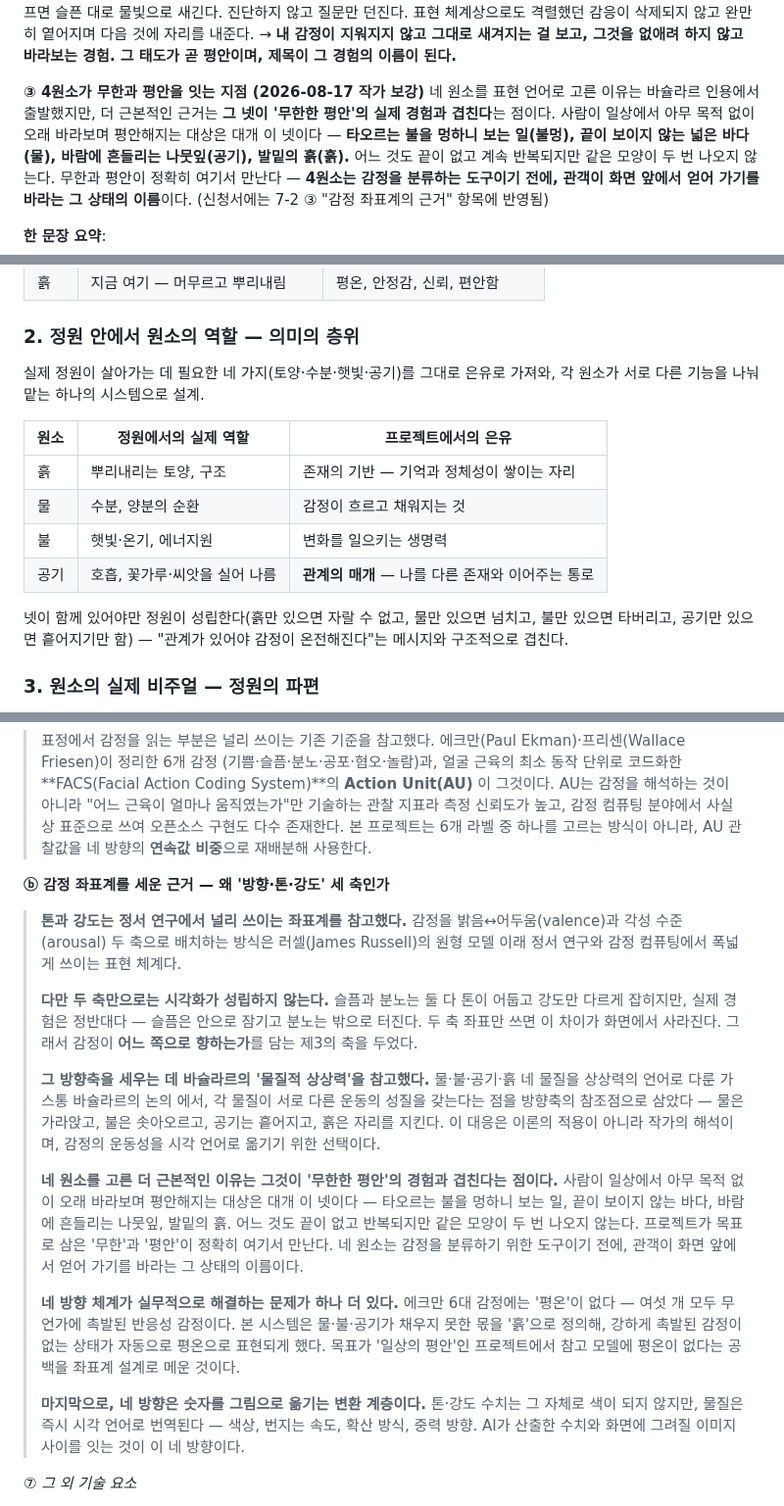
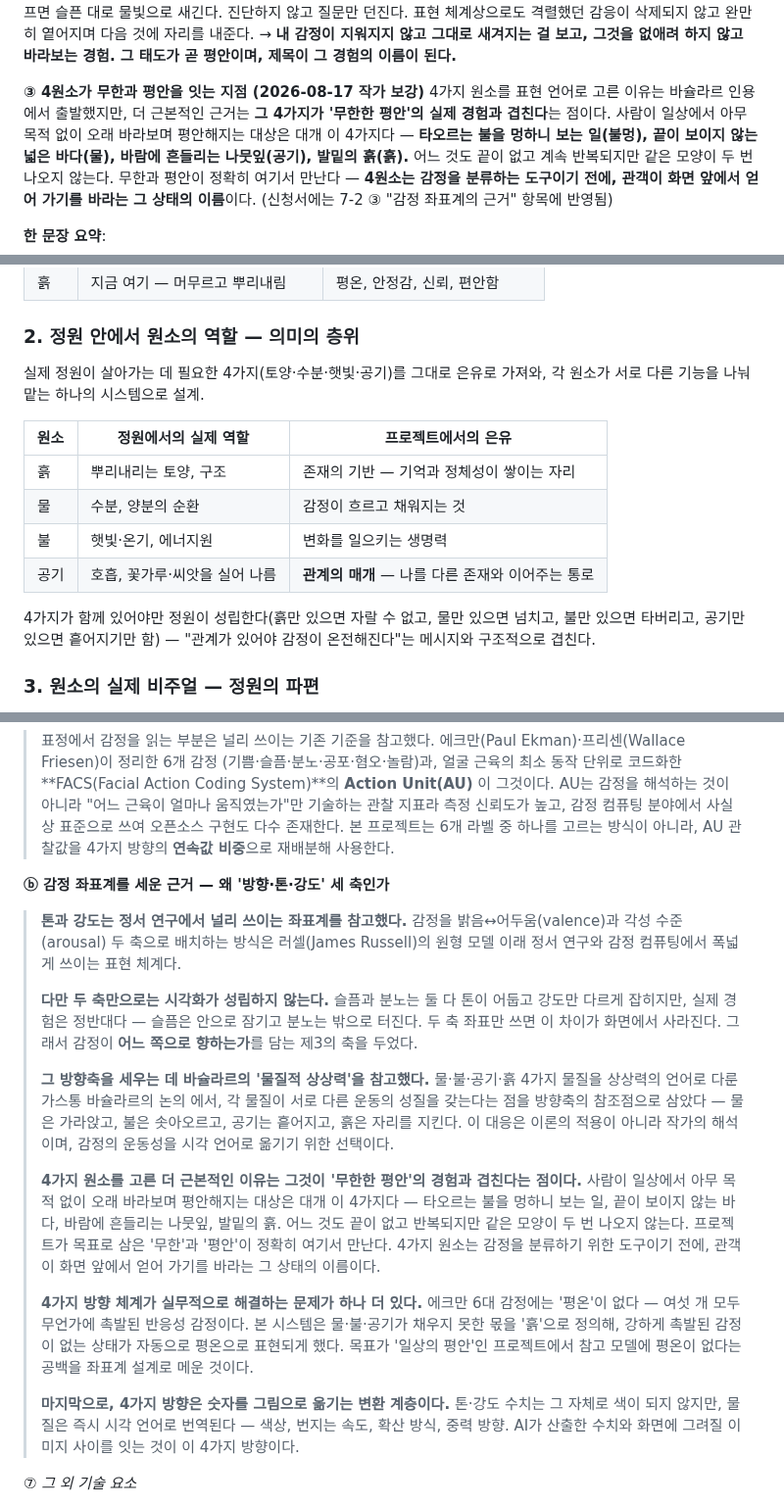
Before and after one commit to viewvision/art-grants-alert, a Markdown page: Project_감정의인상.md, 3 parts joined by grey strips. Shown at 98% size. Rendered like a GitHub page.

```diff
--- a/Project_감정의인상.md
+++ b/Project_감정의인상.md
@@ -619,10 +619,10 @@ arousal, 숫자 몇 개)만 로컬에 저장**한다. 관람객이 없을 때는
 이름이 된다.**
 
 **③ 4원소가 무한과 평안을 잇는 지점 (2026-08-17 작가 보강)**
-네 원소를 표현 언어로 고른 이유는 바슐라르 인용에서 출발했지만, 더
-근본적인 근거는 **그 넷이 '무한한 평안'의 실제 경험과 겹친다**는 점이다.
+4가지 원소를 표현 언어로 고른 이유는 바슐라르 인용에서 출발했지만, 더
+근본적인 근거는 **그 4가지가 '무한한 평안'의 실제 경험과 겹친다**는 점이다.
 사람이 일상에서 아무 목적 없이 오래 바라보며 평안해지는 대상은 대개
-이 넷이다 — **타오르는 불을 멍하니 보는 일(불멍), 끝이 보이지 않는
+이 4가지다 — **타오르는 불을 멍하니 보는 일(불멍), 끝이 보이지 않는
 넓은 바다(물), 바람에 흔들리는 나뭇잎(공기), 발밑의 흙(흙).** 어느
 것도 끝이 없고 계속 반복되지만 같은 모양이 두 번 나오지 않는다.
 무한과 평안이 정확히 여기서 만난다 — **4원소는 감정을 분류하는 도구이기
@@ -700,7 +700,7 @@ arousal, 숫자 몇 개)만 로컬에 저장**한다. 관람객이 없을 때는
 | 흙 | 지금 여기 — 머무르고 뿌리내림 | 평온, 안정감, 신뢰, 편안함 |
 
 ### 2. 정원 안에서 원소의 역할 — 의미의 층위
-실제 정원이 살아가는 데 필요한 네 가지(토양·수분·햇빛·공기)를 그대로
+실제 정원이 살아가는 데 필요한 4가지(토양·수분·햇빛·공기)를 그대로
 은유로 가져와, 각 원소가 서로 다른 기능을 나눠 맡는 하나의 시스템으로 설계.
 
 | 원소 | 정원에서의 실제 역할 | 프로젝트에서의 은유 |
@@ -710,7 +710,7 @@ arousal, 숫자 몇 개)만 로컬에 저장**한다. 관람객이 없을 때는
 | 불 | 햇빛·온기, 에너지원 | 변화를 일으키는 생명력 |
 | 공기 | 호흡, 꽃가루·씨앗을 실어 나름 | **관계의 매개** — 나를 다른 존재와 이어주는 통로 |
 
-넷이 함께 있어야만 정원이 성립한다(흙만 있으면 자랄 수 없고, 물만 있으면
+4가지가 함께 있어야만 정원이 성립한다(흙만 있으면 자랄 수 없고, 물만 있으면
 넘치고, 불만 있으면 타버리고, 공기만 있으면 흩어지기만 함) — "관계가 있어야
 감정이 온전해진다"는 메시지와 구조적으로 겹친다.
 
@@ -1971,7 +1971,7 @@ AU 분석용 해상도를 확보하므로 카메라 추가 없이 "몰입 화면
 > 움직였는가"만 기술하는 관찰 지표라 측정 신뢰도가 높고, 감정 컴퓨팅
 > 분야에서 사실상 표준으로 쓰여 오픈소스 구현도 다수 존재한다.
 > 본 프로젝트는 6개 라벨 중 하나를 고르는 방식이 아니라, AU 관찰값을
-> 네 방향의 **연속값 비중**으로 재배분해 사용한다.
+> 4가지 방향의 **연속값 비중**으로 재배분해 사용한다.
 
 **ⓑ 감정 좌표계를 세운 근거 — 왜 '방향·톤·강도' 세 축인가**
 > **톤과 강도는 정서 연구에서 널리 쓰이는 좌표계를 참고했다.** 감정을
@@ -1986,32 +1986,32 @@ AU 분석용 해상도를 확보하므로 카메라 추가 없이 "몰입 화면
 > 제3의 축을 두었다.
 >
 > **그 방향축을 세우는 데 바슐라르의 '물질적 상상력'을 참고했다.**
-> 물·불·공기·흙 네 물질을 상상력의 언어로 다룬 가스통 바슐라르의 논의
+> 물·불·공기·흙 4가지 물질을 상상력의 언어로 다룬 가스통 바슐라르의 논의
 > 에서, 각 물질이 서로 다른 운동의 성질을 갖는다는 점을 방향축의
 > 참조점으로 삼았다 — 물은 가라앉고, 불은 솟아오르고, 공기는 흩어지고,
 > 흙은 자리를 지킨다. 이 대응은 이론의 적용이 아니라 작가의 해석이며,
 > 감정의 운동성을 시각 언어로 옮기기 위한 선택이다.
 >
-> **네 원소를 고른 더 근본적인 이유는 그것이 '무한한 평안'의 경험과
+> **4가지 원소를 고른 더 근본적인 이유는 그것이 '무한한 평안'의 경험과
 > 겹친다는 점이다.** 사람이 일상에서 아무 목적 없이 오래 바라보며
-> 평안해지는 대상은 대개 이 넷이다 — 타오르는 불을 멍하니 보는 일,
+> 평안해지는 대상은 대개 이 4가지다 — 타오르는 불을 멍하니 보는 일,
 > 끝이 보이지 않는 바다, 바람에 흔들리는 나뭇잎, 발밑의 흙. 어느
 > 것도 끝이 없고 반복되지만 같은 모양이 두 번 나오지 않는다.
 > 프로젝트가 목표로 삼은 '무한'과 '평안'이 정확히 여기서 만난다.
-> 네 원소는 감정을 분류하기 위한 도구이기 전에, 관객이 화면 앞에서
+> 4가지 원소는 감정을 분류하기 위한 도구이기 전에, 관객이 화면 앞에서
 > 얻어 가기를 바라는 그 상태의 이름이다.
 >
-> **네 방향 체계가 실무적으로 해결하는 문제가 하나 더 있다.** 에크만
+> **4가지 방향 체계가 실무적으로 해결하는 문제가 하나 더 있다.** 에크만
 > 6대 감정에는 '평온'이 없다 — 여섯 개 모두 무언가에 촉발된 반응성
 > 감정이다. 본 시스템은 물·불·공기가 채우지 못한 몫을 '흙'으로 정의해,
 > 강하게 촉발된 감정이 없는 상태가 자동으로 평온으로 표현되게 했다.
 > 목표가 '일상의 평안'인 프로젝트에서 참고 모델에 평온이 없다는 공백을
 > 좌표계 설계로 메운 것이다.
 >
-> **마지막으로, 네 방향은 숫자를 그림으로 옮기는 변환 계층이다.**
+> **마지막으로, 4가지 방향은 숫자를 그림으로 옮기는 변환 계층이다.**
 > 톤·강도 수치는 그 자체로 색이 되지 않지만, 물질은 즉시 시각 언어로
 > 번역된다 — 색상, 번지는 속도, 확산 방식, 중력 방향. AI가 산출한
-> 수치와 화면에 그려질 이미지 사이를 잇는 것이 이 네 방향이다.
+> 수치와 화면에 그려질 이미지 사이를 잇는 것이 이 4가지 방향이다.
 
 *⑦ 그 외 기술 요소*
 > ㅇ **반응 재캡처** — 문구 노출 직후 표정 변화(AU 재사용)와 자세
```
Also changed, not shown: other parts of Project_감정의인상.md (+9 -9 lines).
